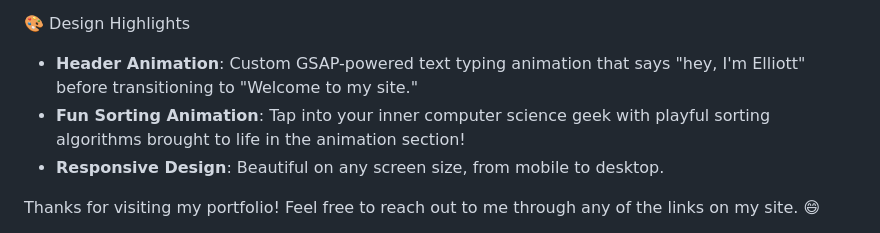
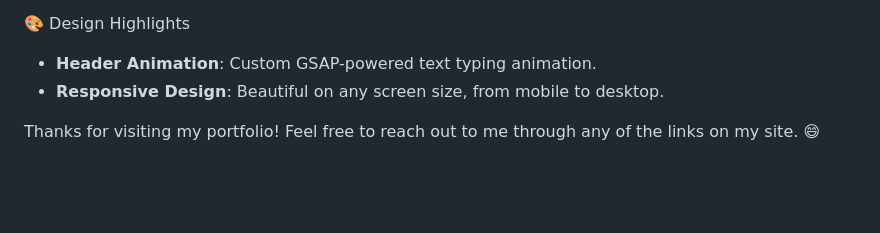
Before and after one commit to elliottbarnes/my-website, a Markdown page: README.md, the part around the change. Drawn GitHub-style; blank space fills up the shorter version.

```diff
--- a/README.md
+++ b/README.md
@@ -60,8 +60,7 @@ A StarCraft: Brood War bot that specializes in cheesy strategies!
 
 🎨 Design Highlights
 
-- **Header Animation**: Custom GSAP-powered text typing animation that says "hey, I'm Elliott" before transitioning to "Welcome to my site."
-- **Fun Sorting Animation**: Tap into your inner computer science geek with playful sorting algorithms brought to life in the animation section!
+- **Header Animation**: Custom GSAP-powered text typing animation.
 - **Responsive Design**: Beautiful on any screen size, from mobile to desktop.
 
 Thanks for visiting my portfolio! Feel free to reach out to me through any of the links on my site. 😄
```
